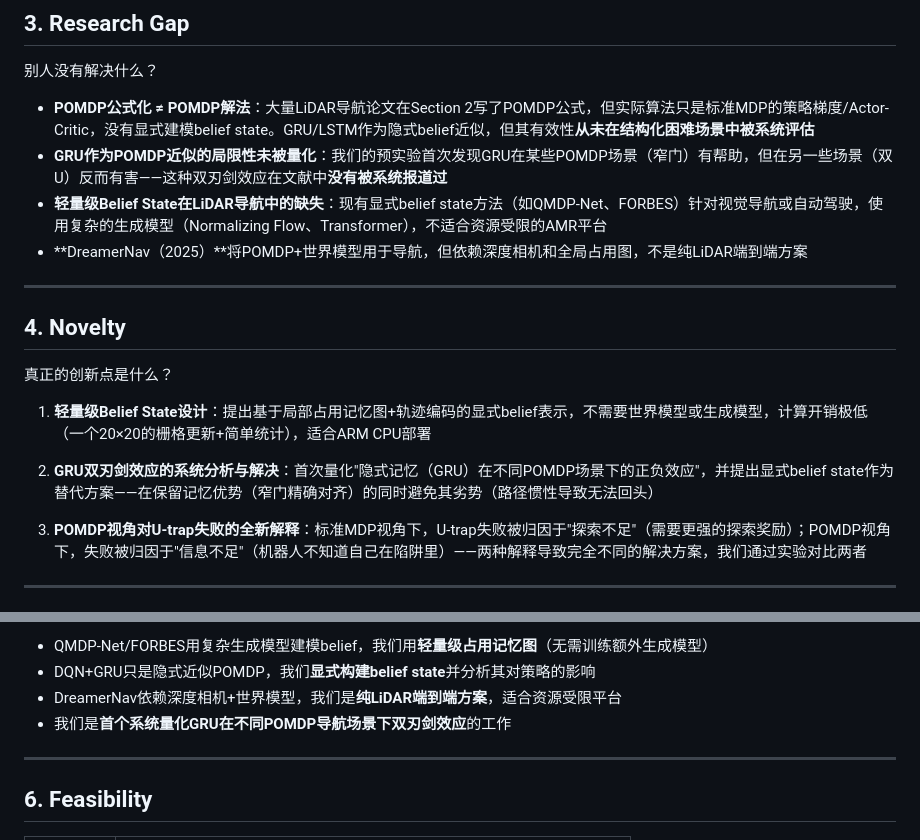
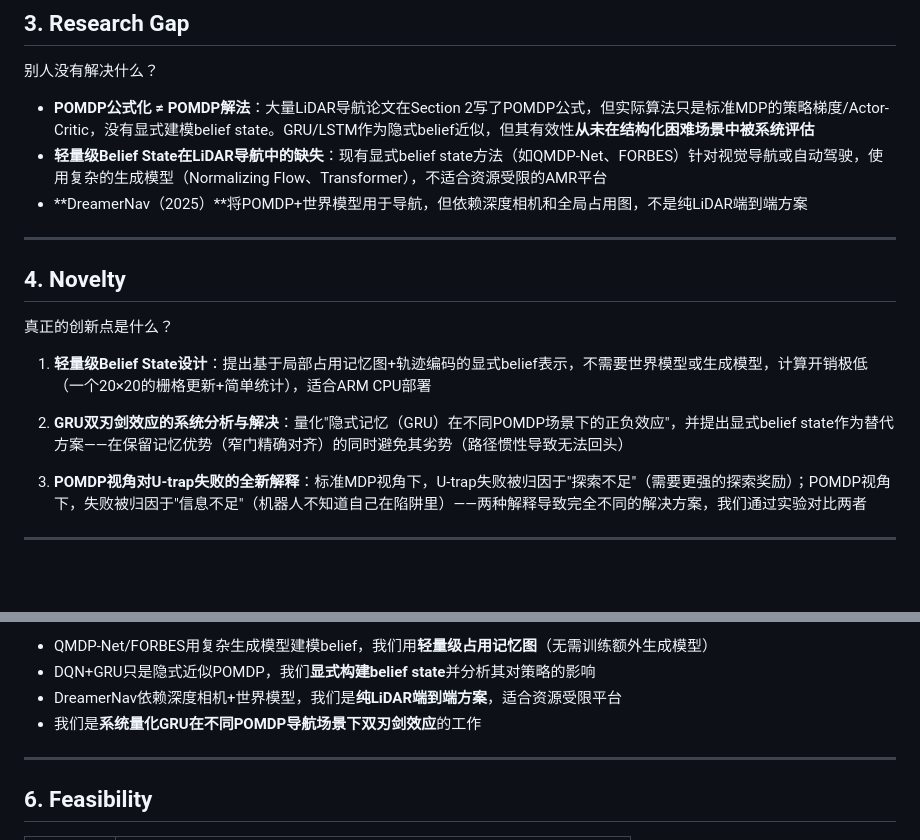
Before and after one commit to oxoxox-oxox/FURP-2025-Jiabao-Cao-End-to-End-Navigation-for-an-AMR-with-RL, a Markdown page: docs/problem/POMDP-Aware_Belief_State_Navigation.md, 2 parts joined by grey strips. Rendered like a GitHub page; blank space fills up the shorter version.

```diff
--- a/docs/problem/POMDP-Aware_Belief_State_Navigation.md
+++ b/docs/problem/POMDP-Aware_Belief_State_Navigation.md
@@ -48,7 +48,6 @@ $$s_{belief} = [\underbrace{l_1...l_{180}}_{\text{LiDAR}}, \underbrace{d, \cos\t
 别人没有解决什么？
 
 - **POMDP公式化 ≠ POMDP解法**：大量LiDAR导航论文在Section 2写了POMDP公式，但实际算法只是标准MDP的策略梯度/Actor-Critic，没有显式建模belief state。GRU/LSTM作为隐式belief近似，但其有效性**从未在结构化困难场景中被系统评估**
-- **GRU作为POMDP近似的局限性未被量化**：我们的预实验首次发现GRU在某些POMDP场景（窄门）有帮助，但在另一些场景（双U）反而有害——这种双刃剑效应在文献中**没有被系统报道过**
 - **轻量级Belief State在LiDAR导航中的缺失**：现有显式belief state方法（如QMDP-Net、FORBES）针对视觉导航或自动驾驶，使用复杂的生成模型（Normalizing Flow、Transformer），不适合资源受限的AMR平台
 - **DreamerNav（2025）**将POMDP+世界模型用于导航，但依赖深度相机和全局占用图，不是纯LiDAR端到端方案
 
@@ -59,7 +58,7 @@ $$s_{belief} = [\underbrace{l_1...l_{180}}_{\text{LiDAR}}, \underbrace{d, \cos\t
 
 1. **轻量级Belief State设计**：提出基于局部占用记忆图+轨迹编码的显式belief表示，不需要世界模型或生成模型，计算开销极低（一个20×20的栅格更新+简单统计），适合ARM CPU部署
 
-2. **GRU双刃剑效应的系统分析与解决**：首次量化"隐式记忆（GRU）在不同POMDP场景下的正负效应"，并提出显式belief state作为替代方案——在保留记忆优势（窄门精确对齐）的同时避免其劣势（路径惯性导致无法回头）
+2. **GRU双刃剑效应的系统分析与解决**：量化"隐式记忆（GRU）在不同POMDP场景下的正负效应"，并提出显式belief state作为替代方案——在保留记忆优势（窄门精确对齐）的同时避免其劣势（路径惯性导致无法回头）
 
 3. **POMDP视角对U-trap失败的全新解释**：标准MDP视角下，U-trap失败被归因于"探索不足"（需要更强的探索奖励）；POMDP视角下，失败被归因于"信息不足"（机器人不知道自己在陷阱里）——两种解释导致完全不同的解决方案，我们通过实验对比两者
 
@@ -81,7 +80,7 @@ $$s_{belief} = [\underbrace{l_1...l_{180}}_{\text{LiDAR}}, \underbrace{d, \cos\t
 - QMDP-Net/FORBES用复杂生成模型建模belief，我们用**轻量级占用记忆图**（无需训练额外生成模型）
 - DQN+GRU只是隐式近似POMDP，我们**显式构建belief state**并分析其对策略的影响
 - DreamerNav依赖深度相机+世界模型，我们是**纯LiDAR端到端方案**，适合资源受限平台
-- 我们是**首个系统量化GRU在不同POMDP导航场景下双刃剑效应**的工作
+- 我们是**系统量化GRU在不同POMDP导航场景下双刃剑效应**的工作
 
 ---
 
```
